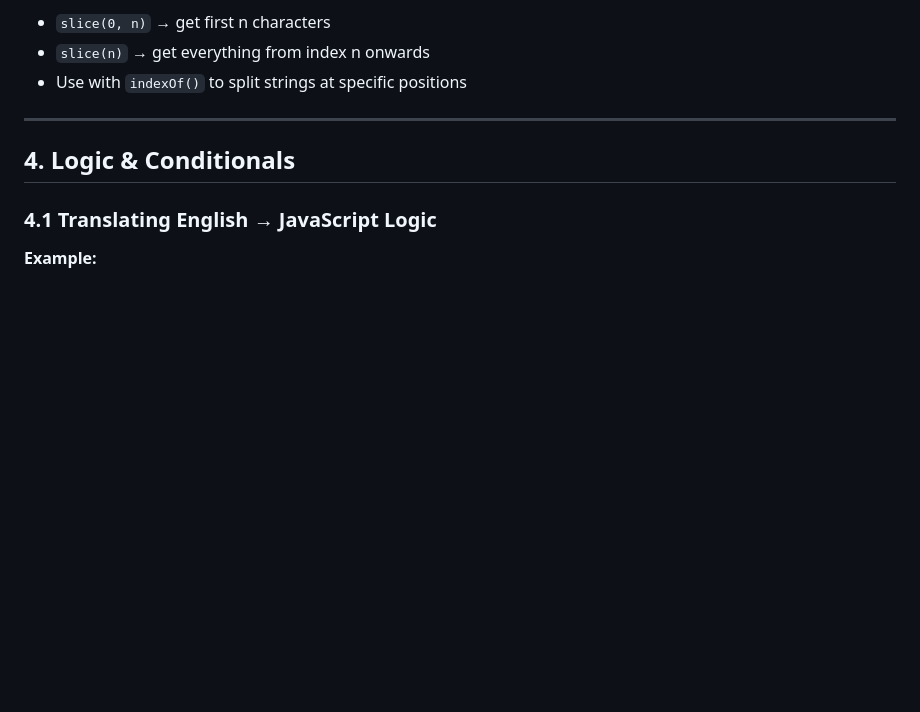
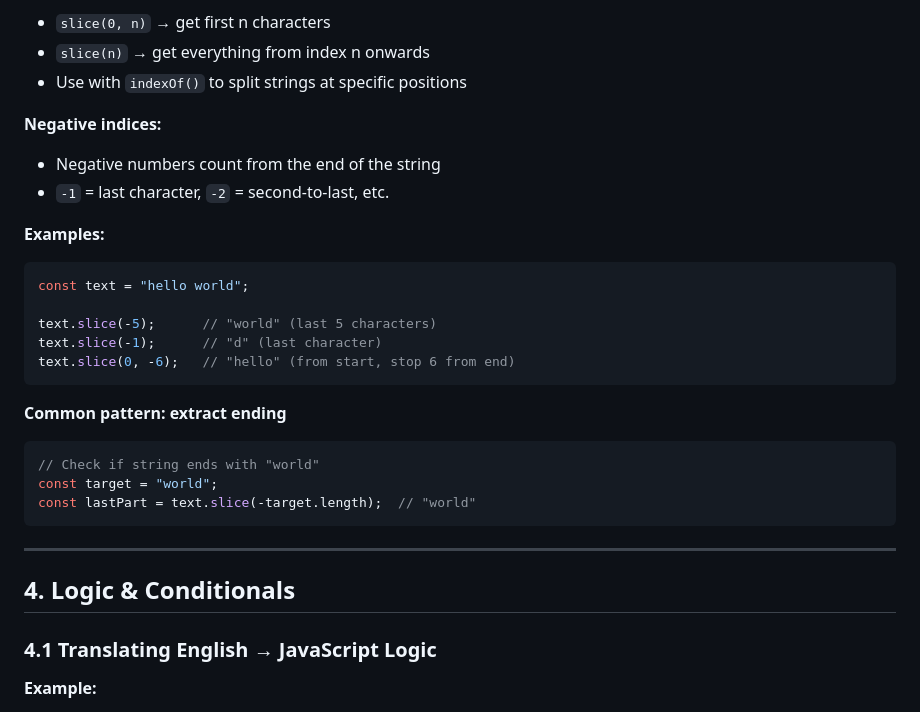
Before and after one commit to Bridget448/my-learning-journey, a Markdown page: javascript-notes.md, the part around one of its changes. Rendered like a GitHub page; blank space fills up the shorter version.

````diff
--- a/javascript-notes.md
+++ b/javascript-notes.md
@@ -163,6 +212,26 @@ function maskEmail(email) {
 - `slice(0, n)` → get first n characters
 - `slice(n)` → get everything from index n onwards
 - Use with `indexOf()` to split strings at specific positions
+
+**Negative indices:**
+- Negative numbers count from the end of the string
+- `-1` = last character, `-2` = second-to-last, etc.
+
+**Examples:**
+```javascript
+const text = "hello world";
+
+text.slice(-5);      // "world" (last 5 characters)
+text.slice(-1);      // "d" (last character)
+text.slice(0, -6);   // "hello" (from start, stop 6 from end)
+```
+
+**Common pattern: extract ending**
+```javascript
+// Check if string ends with "world"
+const target = "world";
+const lastPart = text.slice(-target.length);  // "world"
+```
 
 ---
 
````
Also changed, not shown: other parts of javascript-notes.md (+49 -0 lines).
